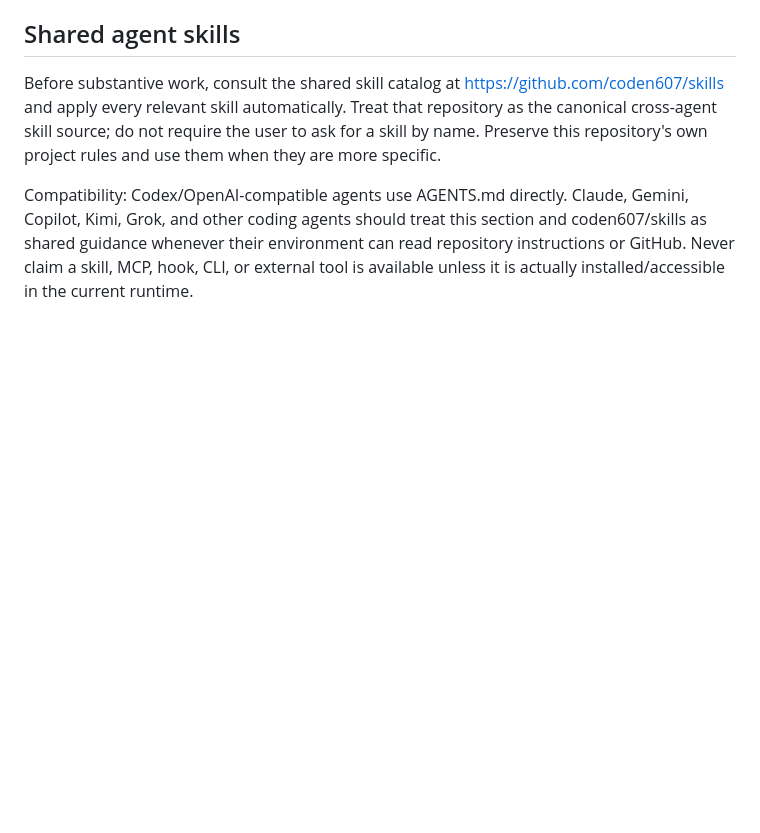
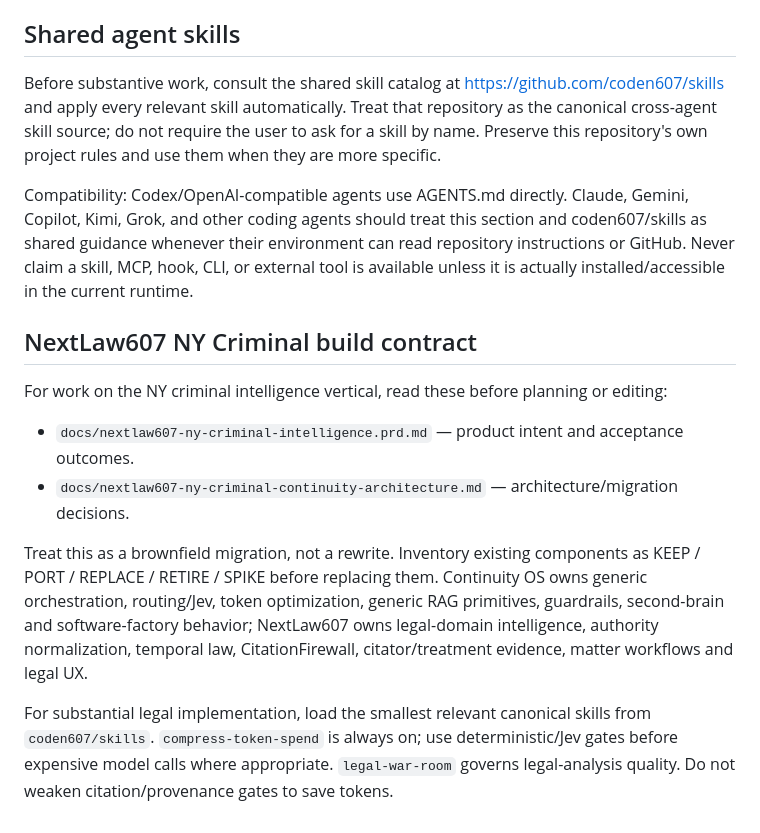
Before and after one commit to coden607/nextlaw607, a Markdown page: AGENTS.md, the part around the change. Drawn GitHub-style; blank space fills up the shorter version.

Commit message:
docs: bind agents to NY criminal PRD and architecture

```diff
--- a/AGENTS.md
+++ b/AGENTS.md
@@ -382,3 +382,14 @@ never:   build an app for a greeting/number/question; invent imagine_* calls;
 Before substantive work, consult the shared skill catalog at https://github.com/coden607/skills and apply every relevant skill automatically. Treat that repository as the canonical cross-agent skill source; do not require the user to ask for a skill by name. Preserve this repository's own project rules and use them when they are more specific.
 
 Compatibility: Codex/OpenAI-compatible agents use AGENTS.md directly. Claude, Gemini, Copilot, Kimi, Grok, and other coding agents should treat this section and coden607/skills as shared guidance whenever their environment can read repository instructions or GitHub. Never claim a skill, MCP, hook, CLI, or external tool is available unless it is actually installed/accessible in the current runtime.
+
+
+## NextLaw607 NY Criminal build contract
+
+For work on the NY criminal intelligence vertical, read these before planning or editing:
+- `docs/nextlaw607-ny-criminal-intelligence.prd.md` — product intent and acceptance outcomes.
+- `docs/nextlaw607-ny-criminal-continuity-architecture.md` — architecture/migration decisions.
+
+Treat this as a brownfield migration, not a rewrite. Inventory existing components as KEEP / PORT / REPLACE / RETIRE / SPIKE before replacing them. Continuity OS owns generic orchestration, routing/Jev, token optimization, generic RAG primitives, guardrails, second-brain and software-factory behavior; NextLaw607 owns legal-domain intelligence, authority normalization, temporal law, CitationFirewall, citator/treatment evidence, matter workflows and legal UX.
+
+For substantial legal implementation, load the smallest relevant canonical skills from `coden607/skills`. `compress-token-spend` is always on; use deterministic/Jev gates before expensive model calls where appropriate. `legal-war-room` governs legal-analysis quality. Do not weaken citation/provenance gates to save tokens.
```
